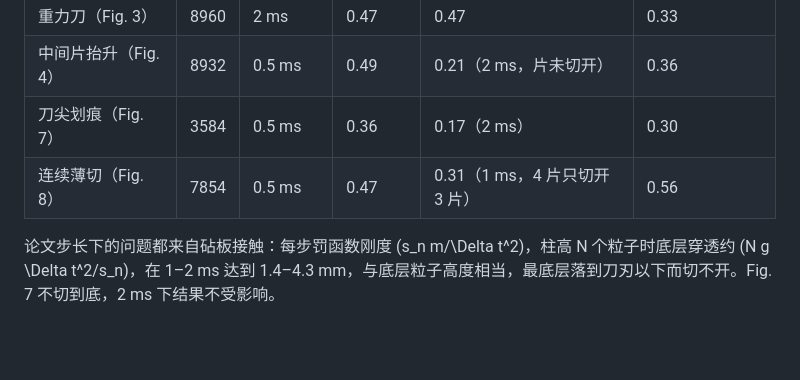
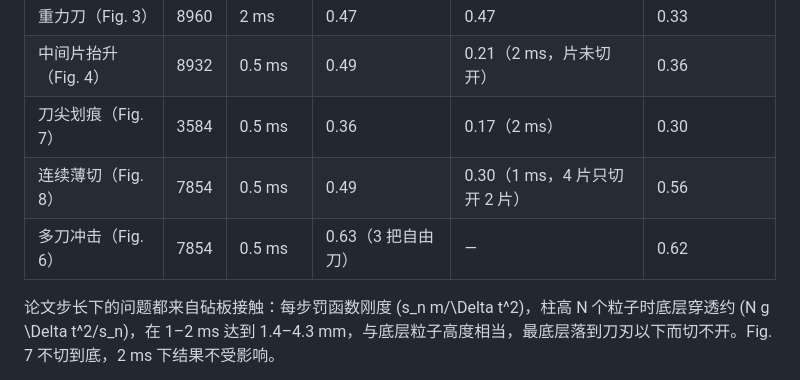
Before and after one commit to Ju6276/BladeMaster-Lab, a Markdown page: docs/RESULTS.md, the part around one of its changes. GitHub-like rendering; blank space fills up the shorter version.

```diff
--- a/docs/RESULTS.md
+++ b/docs/RESULTS.md
@@ -130,7 +143,8 @@ commit `872c633`；89 项测试通过（16.73 s）。三刀重跑命令：
 | 重力刀（Fig. 3） | 8960 | 2 ms | 0.47 | 0.47 | 0.33 |
 | 中间片抬升（Fig. 4） | 8932 | 0.5 ms | 0.49 | 0.21（2 ms，片未切开） | 0.36 |
 | 刀尖划痕（Fig. 7） | 3584 | 0.5 ms | 0.36 | 0.17（2 ms） | 0.30 |
-| 连续薄切（Fig. 8） | 7854 | 0.5 ms | 0.47 | 0.31（1 ms，4 片只切开 3 片） | 0.56 |
+| 连续薄切（Fig. 8） | 7854 | 0.5 ms | 0.49 | 0.30（1 ms，4 片只切开 2 片） | 0.56 |
+| 多刀冲击（Fig. 6） | 7854 | 0.5 ms | 0.63（3 把自由刀） | — | 0.62 |
 
 论文步长下的问题都来自砧板接触：每步罚函数刚度 \(s_n m/\Delta t^2\)，柱高 N 个粒子时底层穿透约 \(N g \Delta t^2/s_n\)，在 1–2 ms 达到 1.4–4.3 mm，与底层粒子高度相当，最底层落到刀刃以下而切不开。Fig. 7 不切到底，2 ms 下结果不受影响。
 
```
Also changed, not shown: other parts of docs/RESULTS.md (+14 -1 lines), README.md (+1 -0 lines), TODO.md (+4 -2 lines), docs/media/fig8_sequential_slicing.png, 5 other files.
